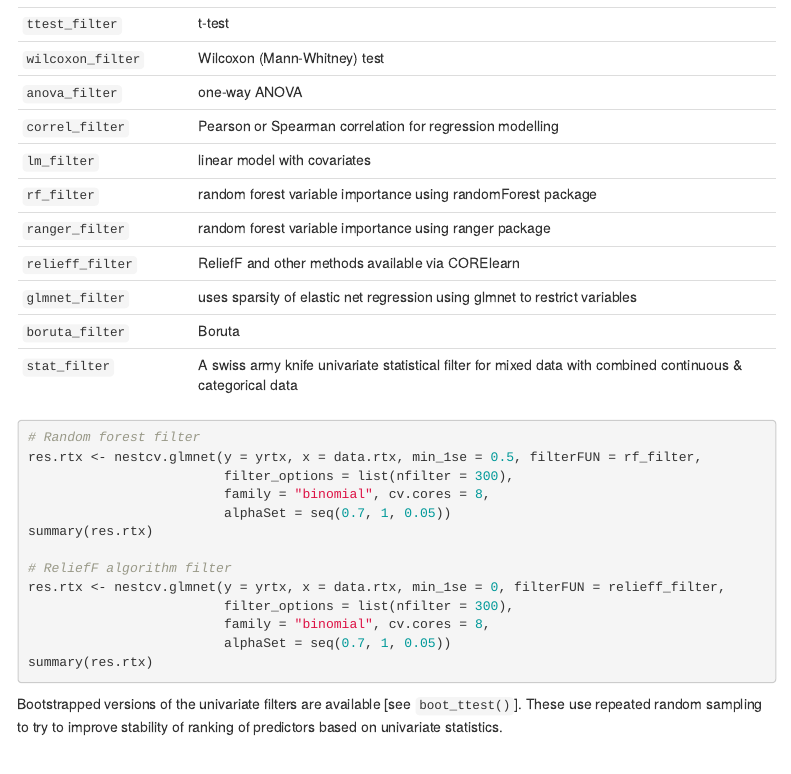
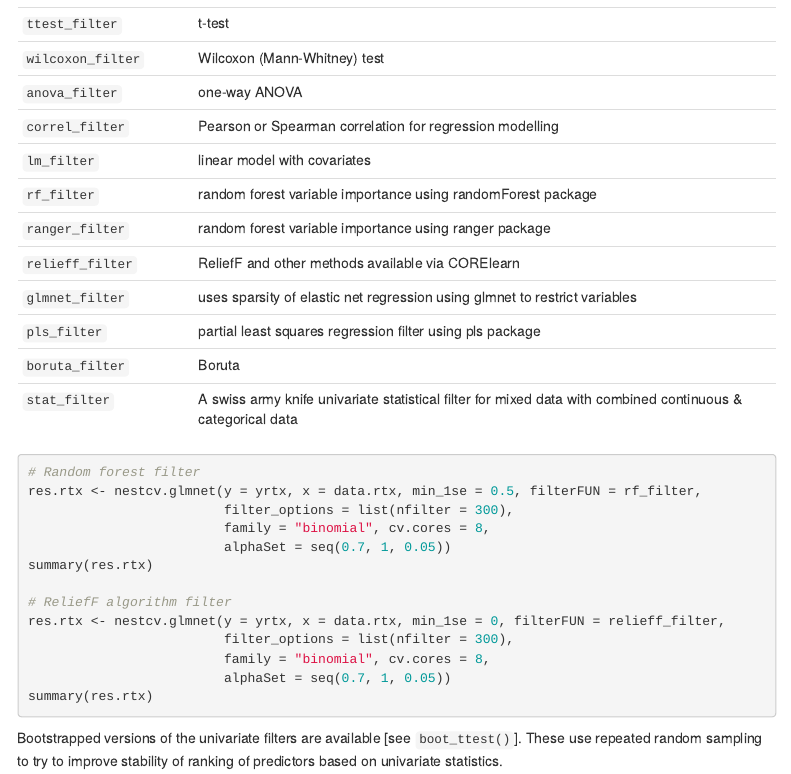
Before and after one commit to myles-lewis/nestedcv, an R Markdown document (vignettes/nestedcv.Rmd): the page in a window 1100 px wide, from 8550 px down. Rendered offline with R 4.5, knitr and Pandoc, with nearby package versions; code that draws random numbers runs with fixed seeds of ours; some code elsewhere in the file could not run offline; menus at the side of the page are left out.

Commit message:
Update nestedcv.Rmd

```diff
--- a/vignettes/nestedcv.Rmd
+++ b/vignettes/nestedcv.Rmd
@@ -356,6 +356,8 @@ Multiple filters for variable reduction are available including:
 
 `glmnet_filter`   uses sparsity of elastic net regression using glmnet to
                   restrict variables
+
+`pls_filter`      partial least squares regression filter using pls package
 
 `boruta_filter`   Boruta
 
```
